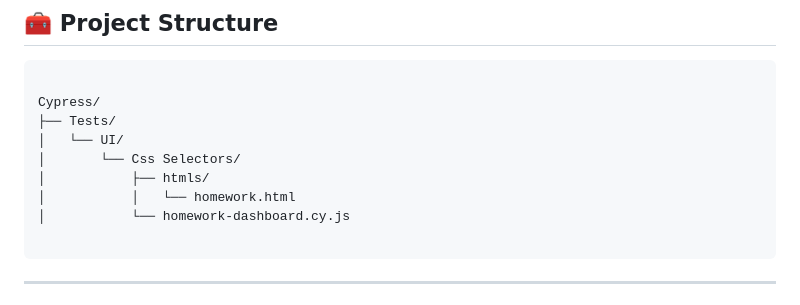
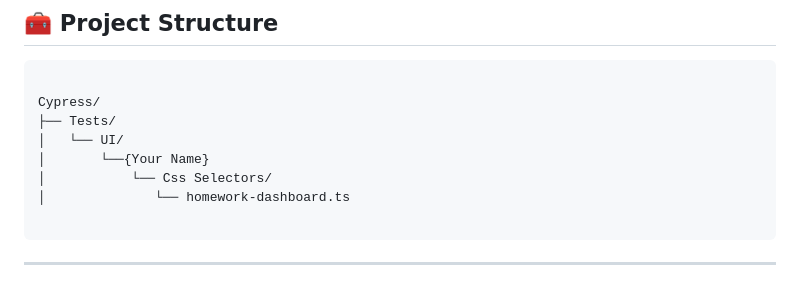
Before and after one commit to narekntm/cybdg, a Markdown page: Resources/Homework/HA_03.md, the part around the change. Drawn GitHub-style.

`````diff
--- a/Resources/Homework/HA_03.md
+++ b/Resources/Homework/HA_03.md
@@ -20,10 +20,9 @@ You will:
 Cypress/
 ├── Tests/
 │   └── UI/
-│       └── Css Selectors/
-│           ├── htmls/
-│           │   └── homework.html
-│           └── homework-dashboard.cy.js
+│       └──{Your Name}
+│           └── Css Selectors/
+│              └── homework-dashboard.ts
 
 ````
 
`````
